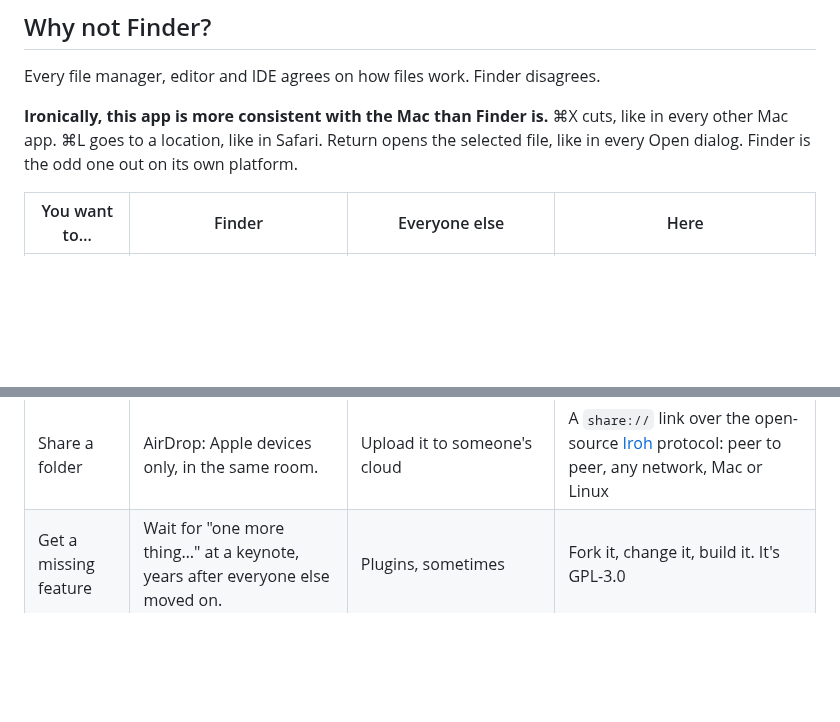
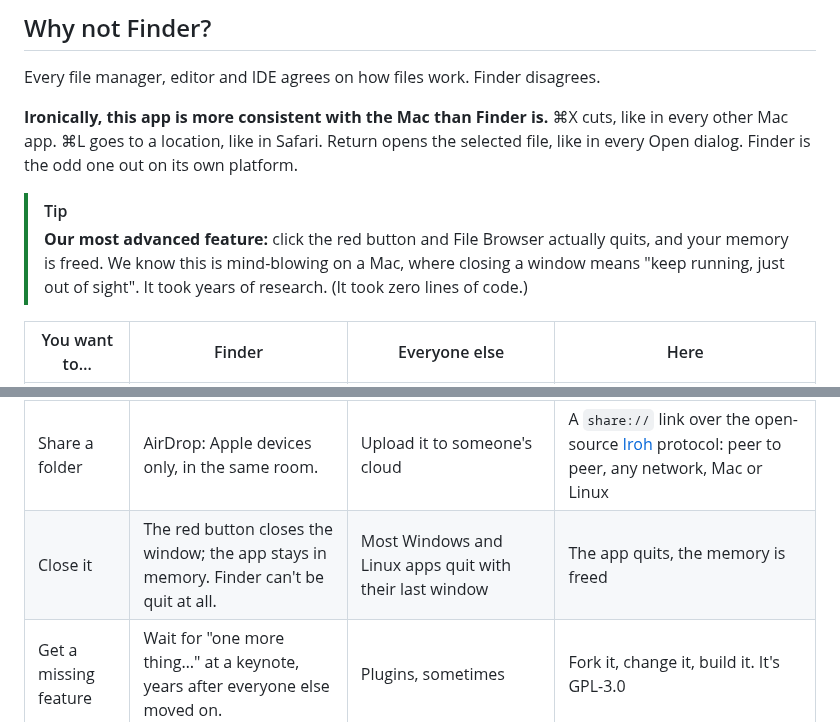
Before and after one commit to ahmadsayed/unshitty-mac-filebrowser, a Markdown page: README.md, 2 parts joined by grey strips. GitHub-like rendering; blank space fills up the shorter version.

Commit message:
docs: highlight that closing the window quits the app and frees its memory
The app never overrides Tauri's default, so closing the last window ends
the process. Adds a tip and a table row contrasting that with Finder and
Mac apps that keep running after their window closes.

Co-Authored-By: Claude Opus 5.5 <noreply@anthropic.com>
Claude-Session: https://claude.ai/code/session_01JuD4cHzwTaYyoVEqpxTMnV

```diff
--- a/README.md
+++ b/README.md
@@ -31,6 +31,12 @@ cuts, like in every other Mac app. ⌘L goes to a location, like in Safari.
 Return opens the selected file, like in every Open dialog. Finder is the odd
 one out on its own platform.
 
+> [!TIP]
+> **Our most advanced feature:** click the red button and File Browser
+> actually quits, and your memory is freed. We know this is mind-blowing on a
+> Mac, where closing a window means "keep running, just out of sight". It took
+> years of research. (It took zero lines of code.)
+
 | You want to… | Finder | Everyone else | Here |
 | --- | --- | --- | --- |
 | Cut and paste | ⌘X is greyed out. ⌘C, then **⌥⌘V**. Forget the ⌥, enjoy your copy. | **⌘X, ⌘V in every other Mac app**, Ctrl+X, Ctrl+V elsewhere | ⌘X, ⌘V |
@@ -50,6 +56,7 @@ one out on its own platform.
 | Ignore clutter | Recents, AirDrop, iCloud nags and seven Tag colours you never asked for. | Places and your bookmarks: Nautilus, Dolphin | Home, Recent, Starred, Network, Trash |
 | Keep file history | Time Machine needs a drive, and document versions stay on that Mac. | Git, if it's code | Keep Versions: history lives in `.versions/` inside the folder, so it moves with the folder to any Mac or Linux machine |
 | Share a folder | AirDrop: Apple devices only, in the same room. | Upload it to someone's cloud | A `share://` link over the open-source [Iroh](https://www.iroh.computer/) protocol: peer to peer, any network, Mac or Linux |
+| Close it | The red button closes the window; the app stays in memory. Finder can't be quit at all. | Most Windows and Linux apps quit with their last window | The app quits, the memory is freed |
 | Get a missing feature | Wait for "one more thing…" at a keynote, years after everyone else moved on. | Plugins, sometimes | Fork it, change it, build it. It's GPL-3.0 |
 
 ## Also in the box
```
